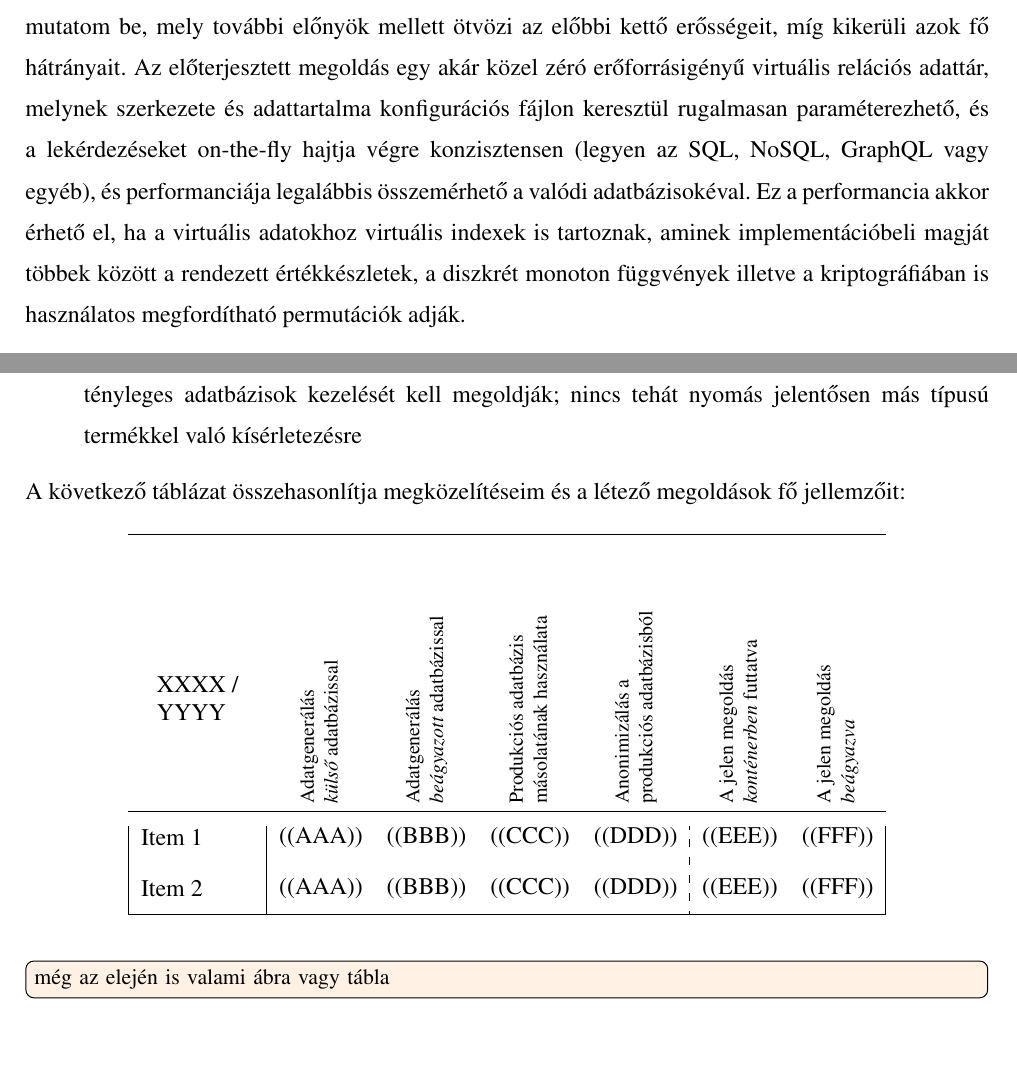
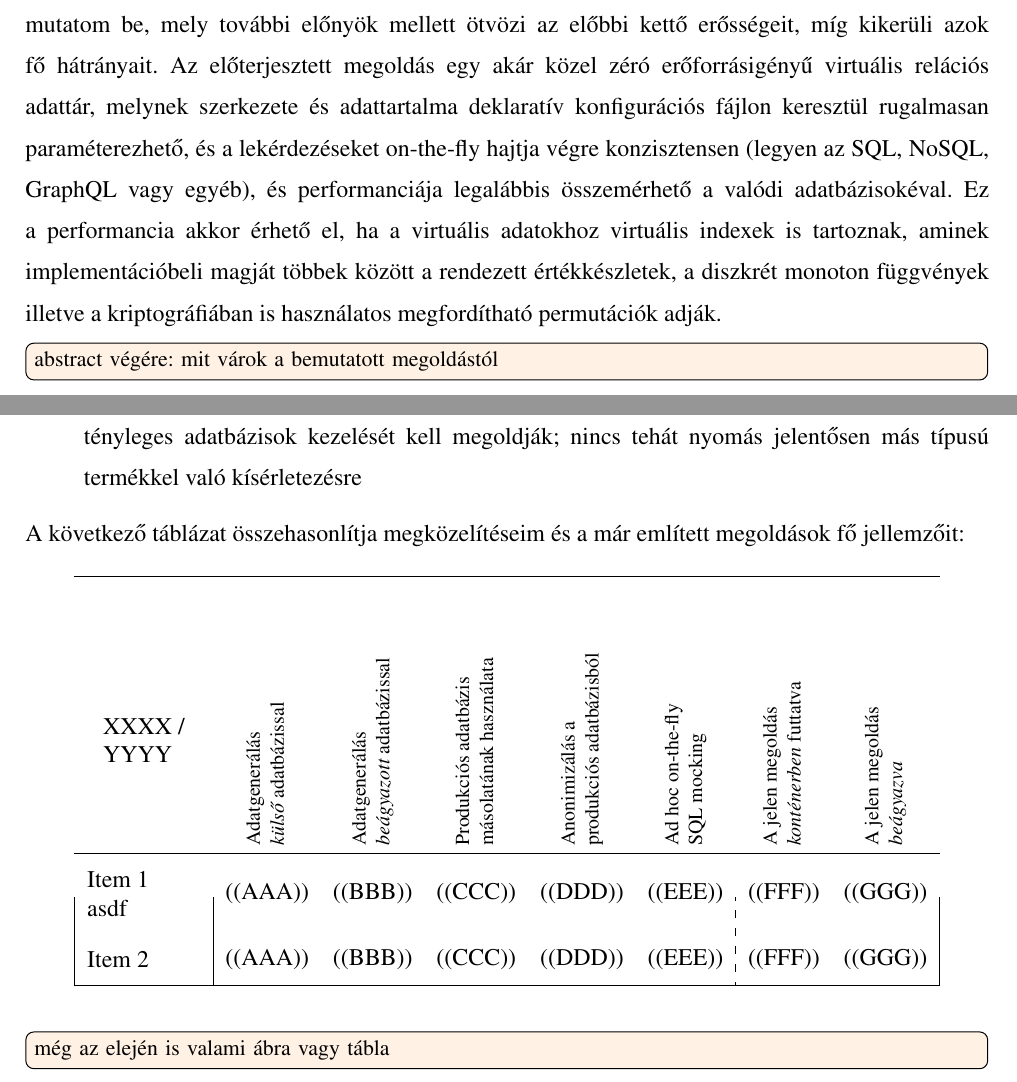
Before and after one commit to davidsusu/holodb-tdk, a LaTeX thesis (dolgozat/src/index.tex): two parts of pages 7 and 16 of 31, joined at a grey line, cut so that both start at the same text, the shorter picture padded with empty space. Compiled offline with pdfLaTeX.

Commit message:
Updated: 1 file changed, 20 insertions(+), 6 deletions(-)
M  dolgozat/src/index.tex

```diff
--- a/dolgozat/src/index.tex
+++ b/dolgozat/src/index.tex
@@ -75,7 +75,8 @@ Dolgozatomban egy olyan megoldás alapjait mutatom be,
 mely további előnyök mellett ötvözi az előbbi kettő erősségeit,
 míg kikerüli azok fő hátrányait.
 Az előterjesztett megoldás egy akár közel zéró erőforrásigényű virtuális relációs adattár,
-melynek szerkezete és adattartalma konfigurációs fájlon keresztül rugalmasan paraméterezhető,
+melynek szerkezete és adattartalma deklaratív
+konfigurációs fájlon keresztül rugalmasan paraméterezhető,
 és a lekérdezéseket on-the-fly hajtja végre konzisztensen
 (legyen az SQL, NoSQL, GraphQL vagy egyéb),
 és performanciája legalábbis összemérhető a valódi adatbázisokéval.
@@ -83,6 +84,9 @@ Ez a performancia akkor érhető el, ha a virtuális adatokhoz virtuális indexe
 aminek implementációbeli magját többek között a rendezett értékkészletek,
 a diszkrét monoton függvények
 illetve a kriptográfiában is használatos megfordítható permutációk adják.
+
+\todo[inline]{abstract végére: mit várok a bemutatott megoldástól}
+
 \end{abstract}
 
 \chapter{Áttekintés}
@@ -420,39 +424,47 @@ Ennek fő okait az alábbiakban látom:
           nincs tehát nyomás jelentősen más típusú termékkel való kísérletezésre
 \end{itemize}
 
-A következő táblázat összehasonlítja megközelítéseim és a létező megoldások fő jellemzőit:
+A következő táblázat összehasonlítja megközelítéseim és a már említett megoldások fő jellemzőit:
 
 \begin{table}[H]
 \settowidth\rotheadsize{mmmmmmmmmmmmmm}
 \begin{center}
-\begin{tabular}{ |c|c c c c:c c| }
+\begin{tabular}{ |c|c c c c c:c c| }
   \hline
   \begin{tabular}{ l l } ~ \\ ~ \\ XXXX / \\ YYYY\end{tabular} &
     \rothead{Adatgenerálás \\ \textit{külső} adatbázissal} &
     \rothead{Adatgenerálás \\ \textit{beágyazott} adatbázissal} &
     \rothead{Produkciós adatbázis \\ másolatának használata} &
     \rothead{Anonimizálás a \\ produkciós adatbázisból} &
+    \rothead{Ad hoc on-the-fly \\ SQL mocking} &
     \rothead{A jelen megoldás \\ \textit{konténerben} futtatva}&
     \rothead{A jelen megoldás \\ \textit{beágyazva}} \\
   \hline
-  \parbox{2cm}{\rhpad Item 1 \rhpad} &
+  \parbox{2cm}{\rhpad Item 1 \\ asdf \rhpad} &
     ((AAA)) &
     ((BBB)) &
     ((CCC)) &
     ((DDD)) &
     ((EEE)) &
-    ((FFF)) \\
+    ((FFF)) &
+    ((GGG)) \\
   \parbox{2cm}{\rhpad Item 2 \rhpad} &
     ((AAA)) &
     ((BBB)) &
     ((CCC)) &
     ((DDD)) &
     ((EEE)) &
-    ((FFF)) \\
+    ((FFF)) &
+    ((GGG)) \\
   \hline
 \end{tabular}
 \end{center}
 \end{table}
+
+
+
+
+
 
 \todo[inline]{még az elején is valami ábra vagy tábla}
 
```
Also changed, not shown: dolgozat/src/index.tex (2 more changed lines).
